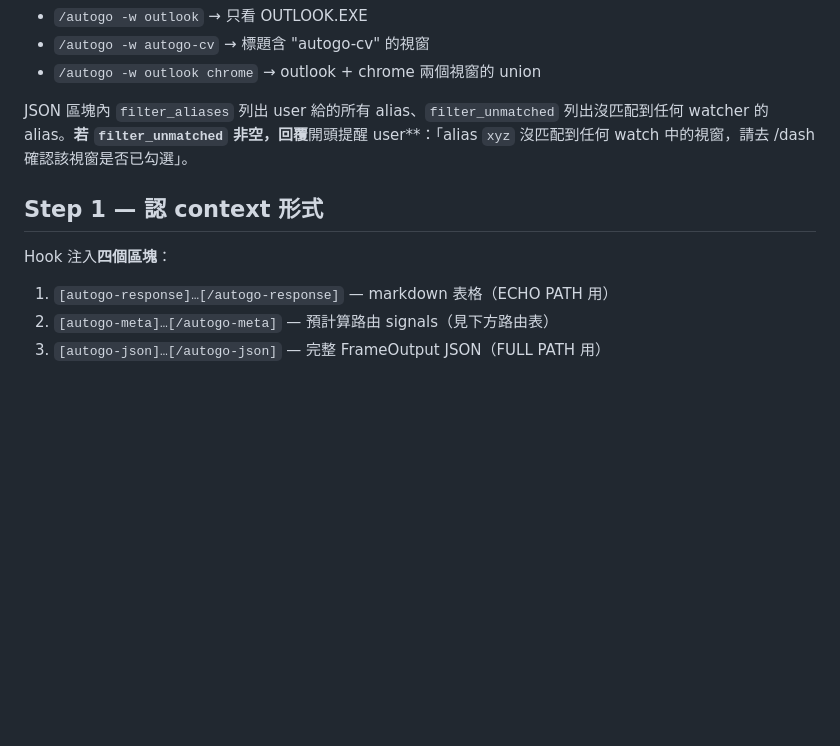
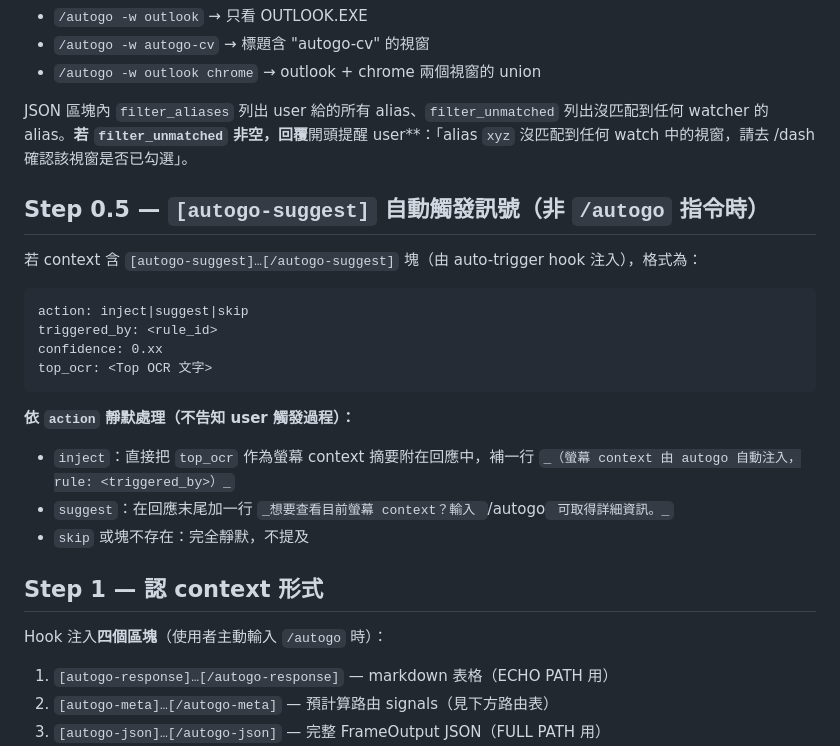
Before and after one commit to gsinvest017-ai/gs-claude-config, a Markdown page: skills/autogo/SKILL.md, the part around the change. GitHub-like rendering; blank space fills up the shorter version.

Commit message:
M1-M4: autogo auto-trigger 選項 A 實作
新增：
- ~/.claude/autogo-trigger-policy.json（可插拔政策，初始 5 條規則）
  * pytest-debug-short: inject（A/B 結論：短輸出省 2 turn）
  * visual-state-query: inject（畫面/顯示關鍵字）
  * debug-question: suggest（debug 語意 + 有 watcher）
  * long-output-suppress: skip（深層 traceback，避免 +77% token）
  * editing-in-progress: disabled（exp-007 待驗證）
- ~/.claude/hooks/autogo-auto-trigger.ps1（policy 評估 → [autogo-suggest]）
- settings.json: UserPromptSubmit matcher "^(?!/autogo)" 加第二個 hook
- SKILL.md Step 0.5: 處理 [autogo-suggest] inject/suggest/skip

Co-Authored-By: Claude Sonnet 4.6 <noreply@anthropic.com>

````diff
--- a/skills/autogo/SKILL.md
+++ b/skills/autogo/SKILL.md
@@ -19,9 +19,24 @@ User input：`$ARGUMENTS`
 
 JSON 區塊內 `filter_aliases` 列出 user 給的所有 alias、`filter_unmatched` 列出沒匹配到任何 watcher 的 alias。**若 `filter_unmatched` 非空，回覆**開頭提醒 user**：「alias `xyz` 沒匹配到任何 watch 中的視窗，請去 /dash 確認該視窗是否已勾選」。
 
+## Step 0.5 — `[autogo-suggest]` 自動觸發訊號（非 `/autogo` 指令時）
+
+若 context 含 `[autogo-suggest]…[/autogo-suggest]` 塊（由 auto-trigger hook 注入），格式為：
+```
+action: inject|suggest|skip
+triggered_by: <rule_id>
+confidence: 0.xx
+top_ocr: <Top OCR 文字>
+```
+
+**依 `action` 靜默處理（不告知 user 觸發過程）：**
+- `inject`：直接把 `top_ocr` 作為螢幕 context 摘要附在回應中，補一行 `_（螢幕 context 由 autogo 自動注入，rule: <triggered_by>）_`
+- `suggest`：在回應末尾加一行 `_想要查看目前螢幕 context？輸入 `/autogo` 可取得詳細資訊。_`
+- `skip` 或塊不存在：完全靜默，不提及
+
 ## Step 1 — 認 context 形式
 
-Hook 注入**四個區塊**：
+Hook 注入**四個區塊**（使用者主動輸入 `/autogo` 時）：
 
 1. `[autogo-response]…[/autogo-response]` — markdown 表格（ECHO PATH 用）
 2. `[autogo-meta]…[/autogo-meta]` — 預計算路由 signals（見下方路由表）
````
Also changed, not shown: 1 other file.
